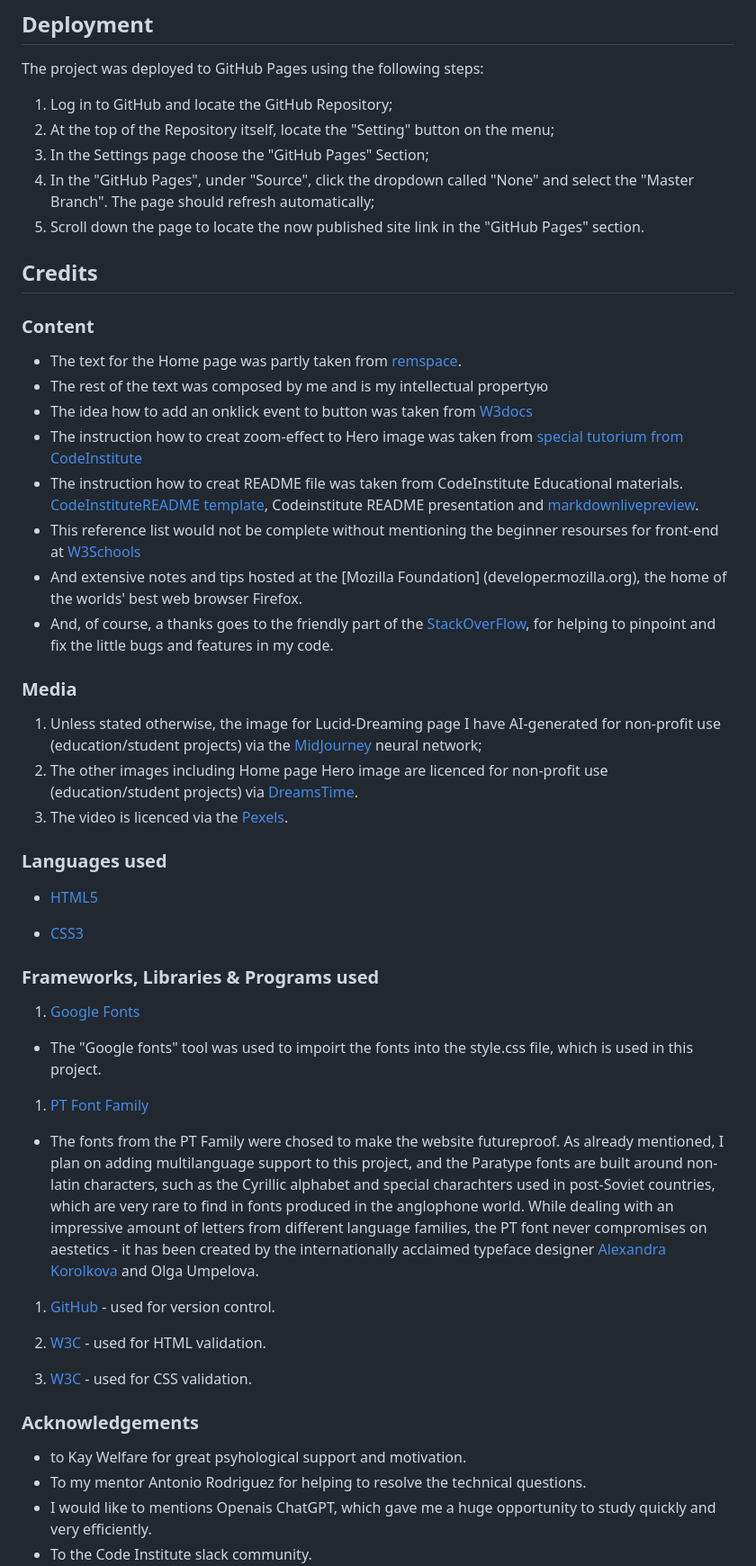
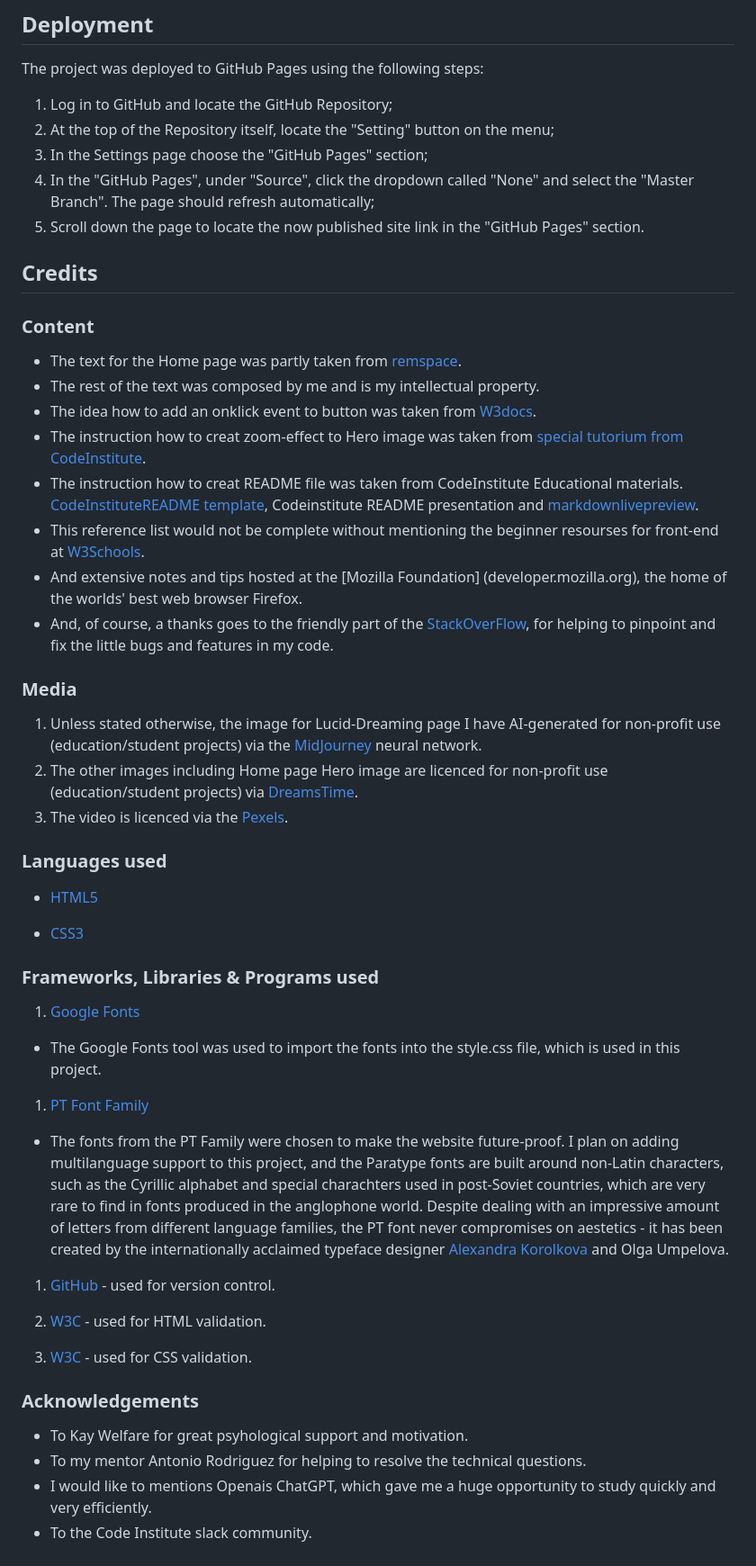
Before and after one commit to 1101712/lucid-dreaming-out-of-body-travel, a Markdown page: README.md, the part around one of its changes. Shown at 90% size. Drawn GitHub-style.

Commit message:
edit misspelling in README

```diff
--- a/README.md
+++ b/README.md
@@ -200,7 +200,7 @@ The project was deployed to GitHub Pages using the following steps:
 
 1. Log in to GitHub and locate the GitHub Repository;
 2. At the top of the Repository itself, locate the "Setting" button on the menu;
-3. In the Settings page choose the "GitHub Pages" Section;
+3. In the Settings page choose the "GitHub Pages" section;
 4. In the "GitHub Pages", under "Source", click the dropdown called "None" and select the "Master
 Branch". The page should refresh automatically;
 5. Scroll down the page to locate the now published site link in the "GitHub Pages" section.
@@ -210,22 +210,20 @@ Branch". The page should refresh automatically;
 ### Content
 
 + The text for the Home page was partly taken from [remspace](https://remspace.net/).
-+ The rest of the text was composed by me and is my intellectual propertyю
-+ The idea how to add an onklick event to button was taken from [W3docs](https://www.w3docs.com/snippets/html/how-to-create-an-html-button-that-acts-like-a-link.html/)
-+ The instruction how to creat zoom-effect to Hero image was taken from [special tutorium from CodeInstitute](https://www.youtube.com/watch?v=nAqcFCD7SD8&t=246s&ab_channel=MediaUploa)
++ The rest of the text was composed by me and is my intellectual property.
++ The idea how to add an onklick event to button was taken from [W3docs](https://www.w3docs.com/snippets/html/how-to-create-an-html-button-that-acts-like-a-link.html/).
++ The instruction how to creat zoom-effect to Hero image was taken from [special tutorium from CodeInstitute](https://www.youtube.com/watch?v=nAqcFCD7SD8&t=246s&ab_channel=MediaUploa).
 + The instruction how to creat README file was taken from CodeInstitute Educational materials. [CodeInstituteREADME template](https://github.com/Code-Institute-Solutions/readme-template), Codeinstitute README presentation and [markdownlivepreview](https://markdownlivepreview.com/).
 + This reference list would not be complete without mentioning the beginner resourses for front-end at
-[W3Schools](https://w3schools.com)
+[W3Schools](https://w3schools.com).
 + And extensive notes and tips hosted at the [Mozilla Foundation]
 (developer.mozilla.org), the home of the worlds' best web browser Firefox.
-+ And, of course, a thanks goes
-to the friendly part of the [StackOverFlow](https://stackoverflow.com), for helping to pinpoint and fix the
-little bugs and features in my code.
++ And, of course, a thanks goes to the friendly part of the [StackOverFlow](https://stackoverflow.com), for helping to pinpoint and fix the little bugs and features in my code.
 
 ### Media
 
 1. Unless stated otherwise, the image for Lucid-Dreaming page I have AI-generated for non-profit use (education/student projects)
-via the [MidJourney](https://www.midjourney.com) neural network;
+via the [MidJourney](https://www.midjourney.com) neural network.
 2. The other images including Home page Hero image are licenced for non-profit use (education/student projects) via [DreamsTime](https://www.dreamstime.com/).
 3. The video is licenced via the [Pexels](https://pexels.com).
 
@@ -239,14 +237,14 @@ via the [MidJourney](https://www.midjourney.com) neural network;
 
 1. [Google Fonts](https://fonts.google.com/specimen/PT+Sans)
 
-+ The "Google fonts" tool was used to impoirt the fonts into the style.css file, which is used in this project.
++ The Google Fonts tool was used to import the fonts into the style.css file, which is used in this project.
 
 1. [PT Font Family](https://company.paratype.com/pt-sans-pt-serif)
 
-+ The fonts from the PT Family were chosed to make the website futureproof. As already mentioned, I
-plan on adding multilanguage support to this project, and the Paratype fonts are built around non-latin
++ The fonts from the PT Family were chosen to make the website future-proof. I
+plan on adding multilanguage support to this project, and the Paratype fonts are built around non-Latin
 characters, such as the Cyrillic alphabet and special charachters used in post-Soviet countries, which
-are very rare to find in fonts produced in the anglophone world. While dealing with an impressive amount
+are very rare to find in fonts produced in the anglophone world. Despite dealing with an impressive amount
 of letters from different language families, the PT font never compromises on aestetics - it has been created by the internationally acclaimed typeface designer [Alexandra Korolkova](https://en.wikipedia.org/wiki/Alexandra_Korolkova) and Olga Umpelova.
 
 1. [GitHub](https://github.com/) - used for version control.
@@ -257,7 +255,7 @@ of letters from different language families, the PT font never compromises on ae
 
 ### Acknowledgements
 
-+ to Kay Welfare for great psyhological support and motivation.
++ To Kay Welfare for great psyhological support and motivation.
 + To my mentor Antonio Rodriguez for helping to resolve the technical questions.
 + I would like to mentions Openais ChatGPT, which gave me a huge opportunity to study quickly and very efficiently.
 + To the Code Institute slack community.
```
Also changed, not shown: other parts of README.md (+2 -2 lines).
